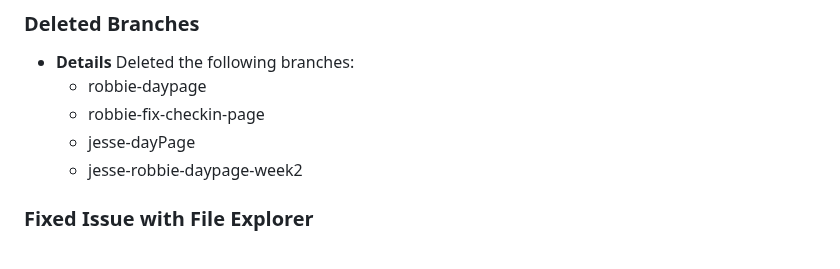
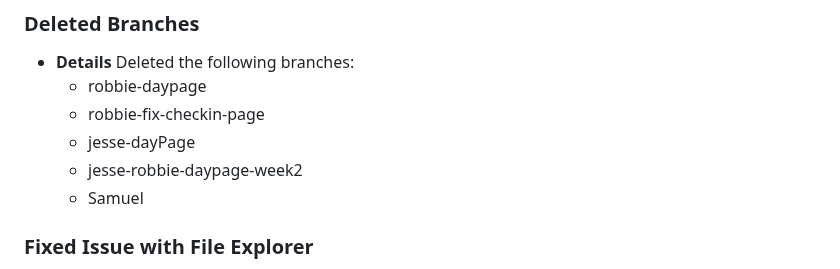
Before and after one commit to rthurston1/Team01-Web-Application-Cherish, a Markdown page: team/reports/robert-thurston.md, the part around the change. Rendered like a GitHub page.

Commit message:
Updated reports

```diff
--- a/team/reports/robert-thurston.md
+++ b/team/reports/robert-thurston.md
@@ -138,6 +138,7 @@
     - robbie-fix-checkin-page
     - jesse-dayPage
     - jesse-robbie-daypage-week2
+    - Samuel
 
 ### Fixed Issue with File Explorer
   - **Details:** Fixed issue where Check-in Page would not show up (simply had to import it into main.js and create new class).
```
